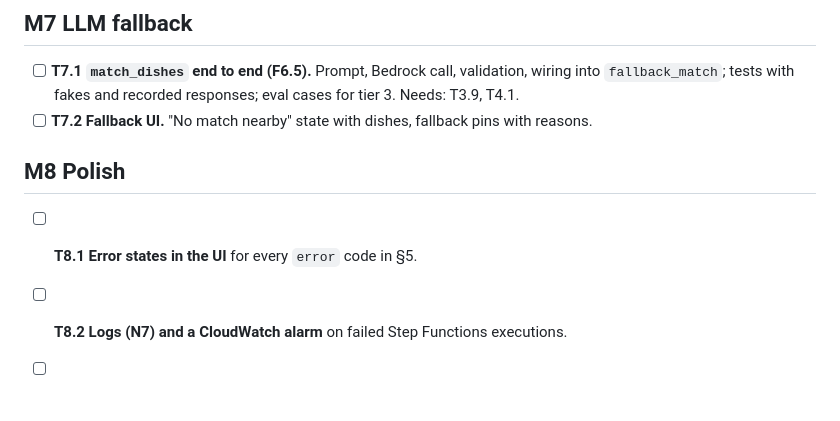
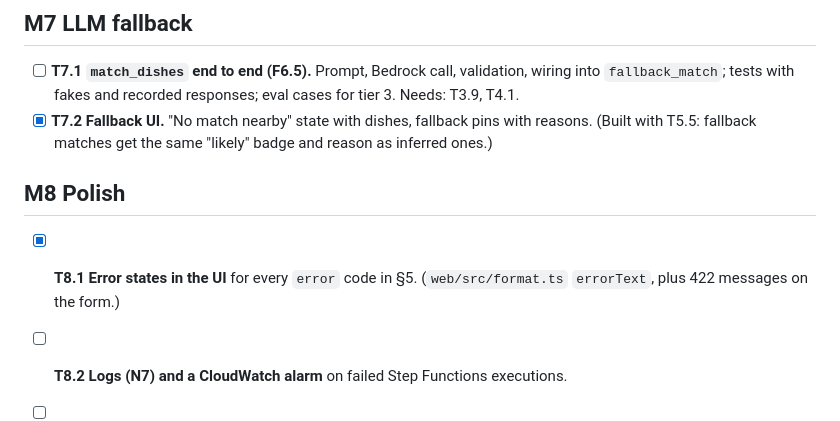
Before and after one commit to Jade1724/fat-horses, a Markdown page: TASKS.md, the part around the change. Drawn GitHub-style; blank space fills up the shorter version.

Commit message:
Tick T7.2 and T8.1 (covered by the web UI)
Co-Authored-By: Claude Opus 5 <noreply@anthropic.com>

```diff
--- a/TASKS.md
+++ b/TASKS.md
@@ -109,10 +109,10 @@ The ordered work list for building `SPEC.md`. Requirement IDs (e.g. `F4.2`) poin
 
 - [ ] **T7.1 `match_dishes` end to end (F6.5).** Prompt, Bedrock call, validation, wiring into `fallback_match`; tests with fakes and recorded responses; eval cases for tier 3.
   Needs: T3.9, T4.1.
-- [ ] **T7.2 Fallback UI.** "No match nearby" state with dishes, fallback pins with reasons.
+- [x] **T7.2 Fallback UI.** "No match nearby" state with dishes, fallback pins with reasons. (Built with T5.5: fallback matches get the same "likely" badge and reason as inferred ones.)
 
 ## M8 Polish
 
-- [ ] **T8.1 Error states in the UI** for every `error` code in §5.
+- [x] **T8.1 Error states in the UI** for every `error` code in §5. (`web/src/format.ts` `errorText`, plus 422 messages on the form.)
 - [ ] **T8.2 Logs (N7) and a CloudWatch alarm** on failed Step Functions executions.
 - [ ] **T8.3 Mobile layout pass** at 360 px (F10.1).
```
